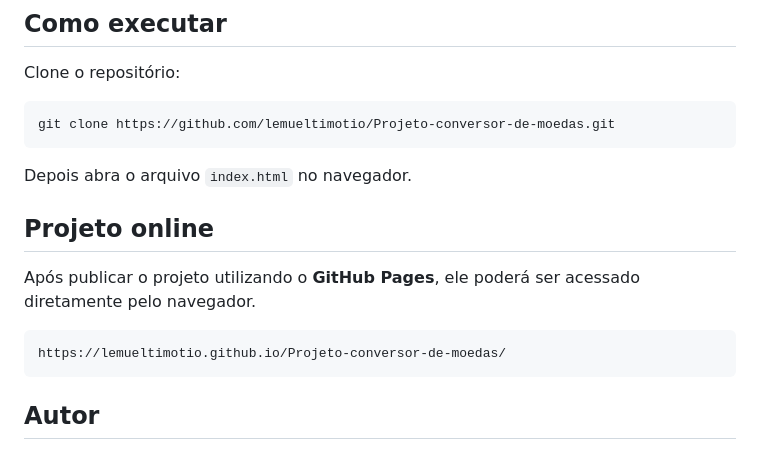
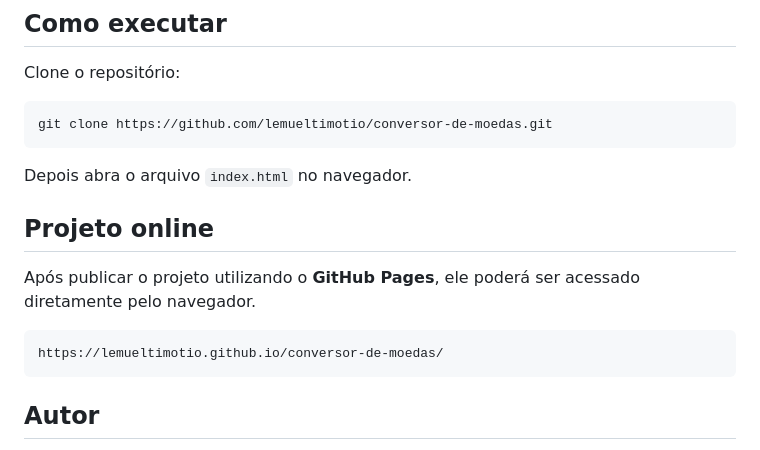
Before and after one commit to lemueltimotio/conversor-de-moedas, a Markdown page: README.md, the part around the change. GitHub-like rendering.

Commit message:
Update repository links in README.md

````diff
--- a/README.md
+++ b/README.md
@@ -108,7 +108,7 @@ Projeto-conversor-de-moedas/
 Clone o repositório:
 
 ```bash id="8hpq5a"
-git clone https://github.com/lemueltimotio/Projeto-conversor-de-moedas.git
+git clone https://github.com/lemueltimotio/conversor-de-moedas.git
 ```
 
 Depois abra o arquivo `index.html` no navegador.
@@ -118,7 +118,7 @@ Depois abra o arquivo `index.html` no navegador.
 Após publicar o projeto utilizando o **GitHub Pages**, ele poderá ser acessado diretamente pelo navegador.
 
 ```text id="201jt6"
-https://lemueltimotio.github.io/Projeto-conversor-de-moedas/
+https://lemueltimotio.github.io/conversor-de-moedas/
 ```
 
 ## Autor
````
